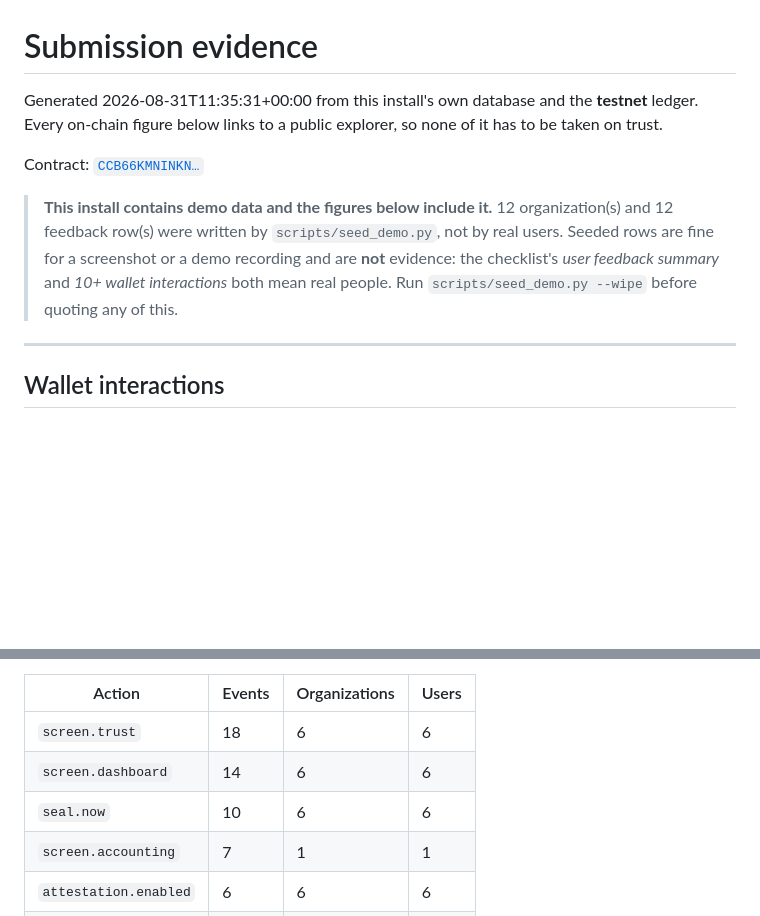
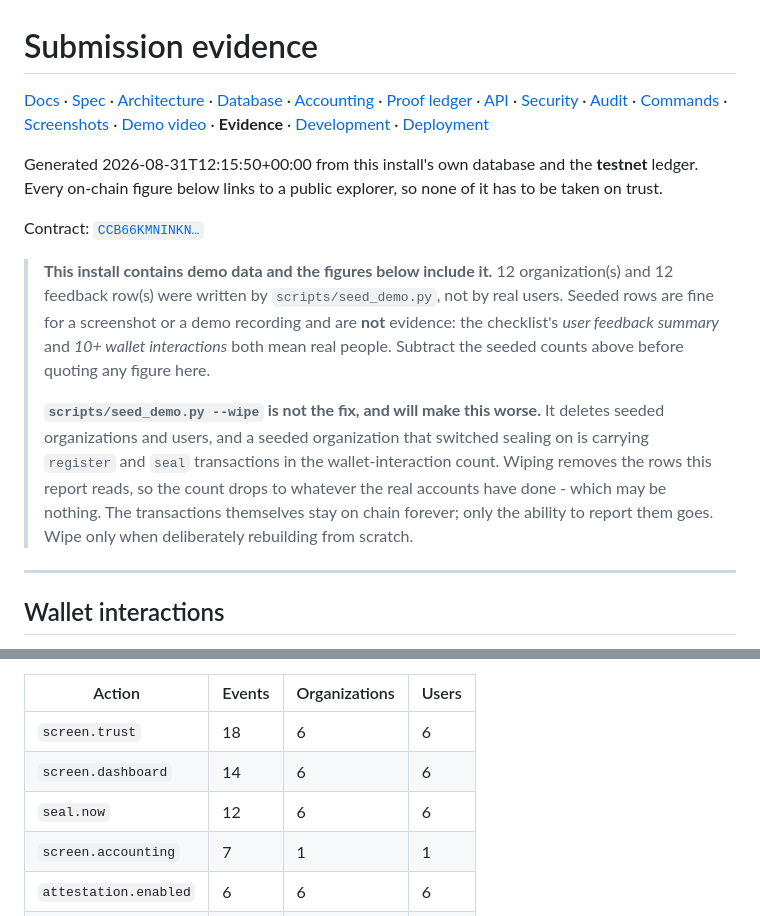
Before and after one commit to Madhur-Prakash/Stellar-ERP, a Markdown page: docs/evidence.md, 2 parts joined by grey strips. GitHub-like rendering; blank space fills up the shorter version.

Commit message:
fix: update evidence documentation for clarity and accuracy

```diff
--- a/docs/evidence.md
+++ b/docs/evidence.md
@@ -1,10 +1,16 @@
 # Submission evidence
 
-Generated 2026-08-31T11:35:31+00:00 from this install's own database and the **testnet** ledger. Every on-chain figure below links to a public explorer, so none of it has to be taken on trust.
+<!-- nav:start -->
+[Docs](README.md) · [Spec](spec.md) · [Architecture](architecture.md) · [Database](database.md) · [Accounting](accounting.md) · [Proof ledger](attestation.md) · [API](api.md) · [Security](security.md) · [Audit](security-audit.md) · [Commands](commands.md) · [Screenshots](screenshots.md) · [Demo video](demo-video.md) · **Evidence** · [Development](development.md) · [Deployment](deployment.md)
+<!-- nav:end -->
+
+Generated 2026-08-31T12:15:50+00:00 from this install's own database and the **testnet** ledger. Every on-chain figure below links to a public explorer, so none of it has to be taken on trust.
 
 Contract: [`CCB66KMNINKN…`](https://stellar.expert/explorer/testnet/contract/CCB66KMNINKNGBCVWCYKEF26OIXNZQIIJ4EUKCUOUD4OCDFA6ID4S5YR)
 
-> **This install contains demo data and the figures below include it.** 12 organization(s) and 12 feedback row(s) were written by `scripts/seed_demo.py`, not by real users. Seeded rows are fine for a screenshot or a demo recording and are **not** evidence: the checklist's *user feedback summary* and *10+ wallet interactions* both mean real people. Run `scripts/seed_demo.py --wipe` before quoting any of this.
+> **This install contains demo data and the figures below include it.** 12 organization(s) and 12 feedback row(s) were written by `scripts/seed_demo.py`, not by real users. Seeded rows are fine for a screenshot or a demo recording and are **not** evidence: the checklist's *user feedback summary* and *10+ wallet interactions* both mean real people. Subtract the seeded counts above before quoting any figure here.
+>
+> **`scripts/seed_demo.py --wipe` is not the fix, and will make this worse.** It deletes seeded organizations and users, and a seeded organization that switched sealing on is carrying `register` and `seal` transactions in the wallet-interaction count. Wiping removes the rows this report reads, so the count drops to whatever the real accounts have done - which may be nothing. The transactions themselves stay on chain forever; only the ability to report them goes. Wipe only when deliberately rebuilding from scratch.
 
 ---
 
@@ -66,7 +72,7 @@ First-party analytics, stored in this install's own PostgreSQL and never sent an
 | --- | --- | --- | --- |
 | `screen.trust` | 18 | 6 | 6 |
 | `screen.dashboard` | 14 | 6 | 6 |
-| `seal.now` | 10 | 6 | 6 |
+| `seal.now` | 12 | 6 | 6 |
 | `screen.accounting` | 7 | 1 | 1 |
 | `attestation.enabled` | 6 | 6 | 6 |
 | `screen.billing` | 6 | 1 | 1 |
```
Also changed, not shown: other parts of docs/evidence.md (+5 -5 lines).
